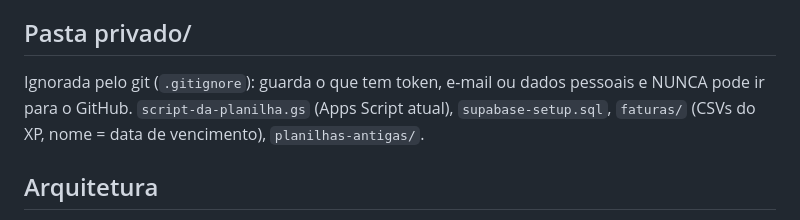
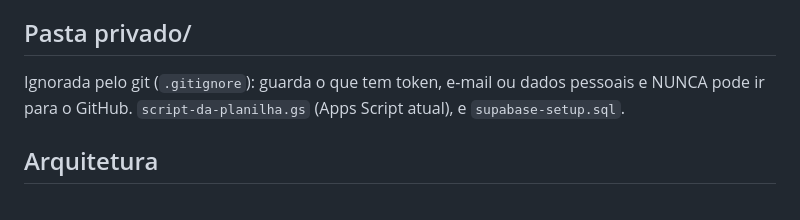
Before and after one commit to mrcelomn/gastos, a Markdown page: CLAUDE.md, the part around the change. GitHub-like rendering.

Commit message:
Atualiza a lista da pasta privado no contexto
Co-Authored-By: Claude Opus 5.5 <noreply@anthropic.com>

```diff
--- a/CLAUDE.md
+++ b/CLAUDE.md
@@ -4,7 +4,7 @@ App pessoal (PWA) que mostra e organiza os gastos do Cartão XP. Converse em por
 
 ## Pasta privado/
 
-Ignorada pelo git (`.gitignore`): guarda o que tem token, e-mail ou dados pessoais e NUNCA pode ir para o GitHub. `script-da-planilha.gs` (Apps Script atual), `supabase-setup.sql`, `faturas/` (CSVs do XP, nome = data de vencimento), `planilhas-antigas/`.
+Ignorada pelo git (`.gitignore`): guarda o que tem token, e-mail ou dados pessoais e NUNCA pode ir para o GitHub. `script-da-planilha.gs` (Apps Script atual), e `supabase-setup.sql`.
 
 ## Arquitetura
 
```
